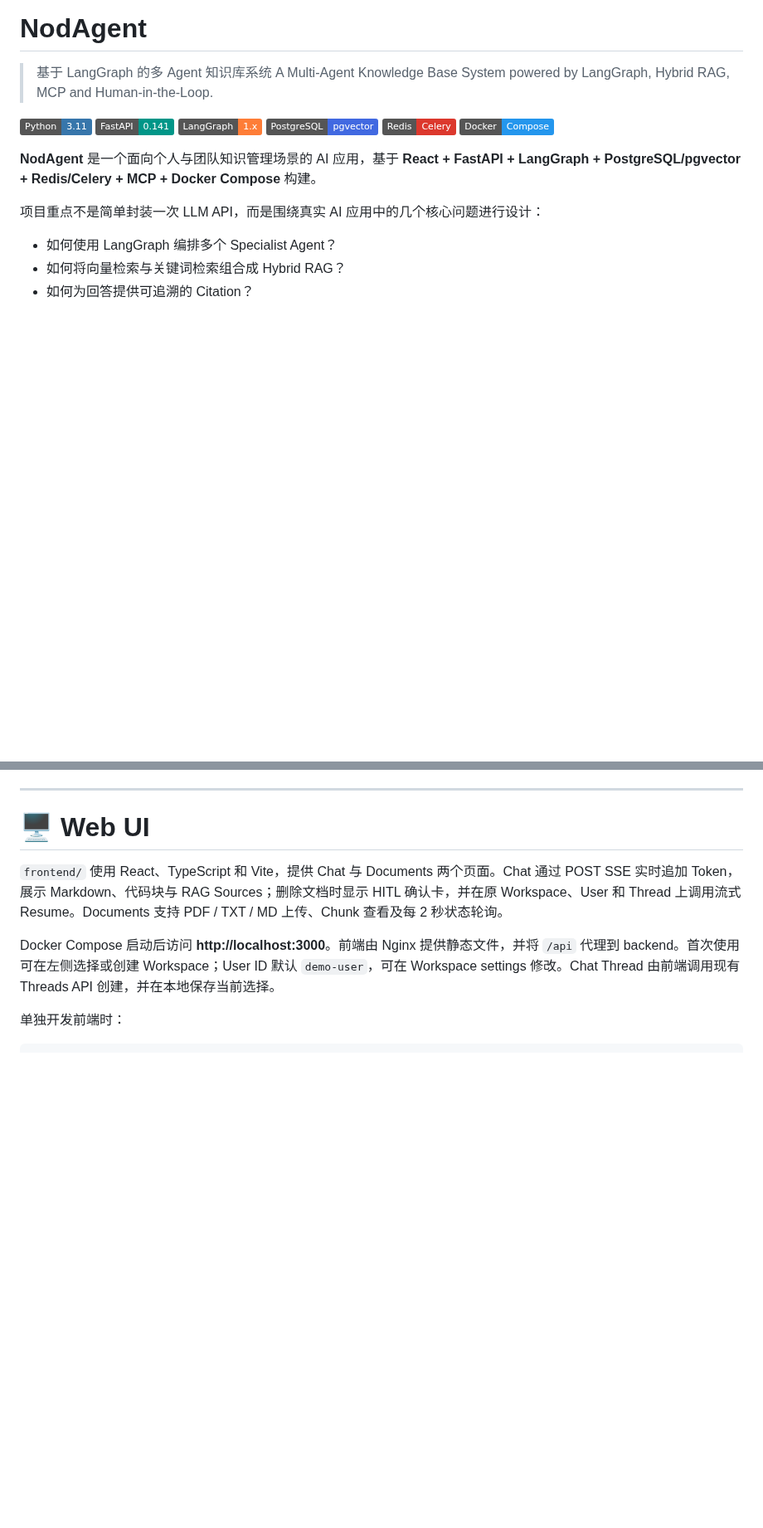
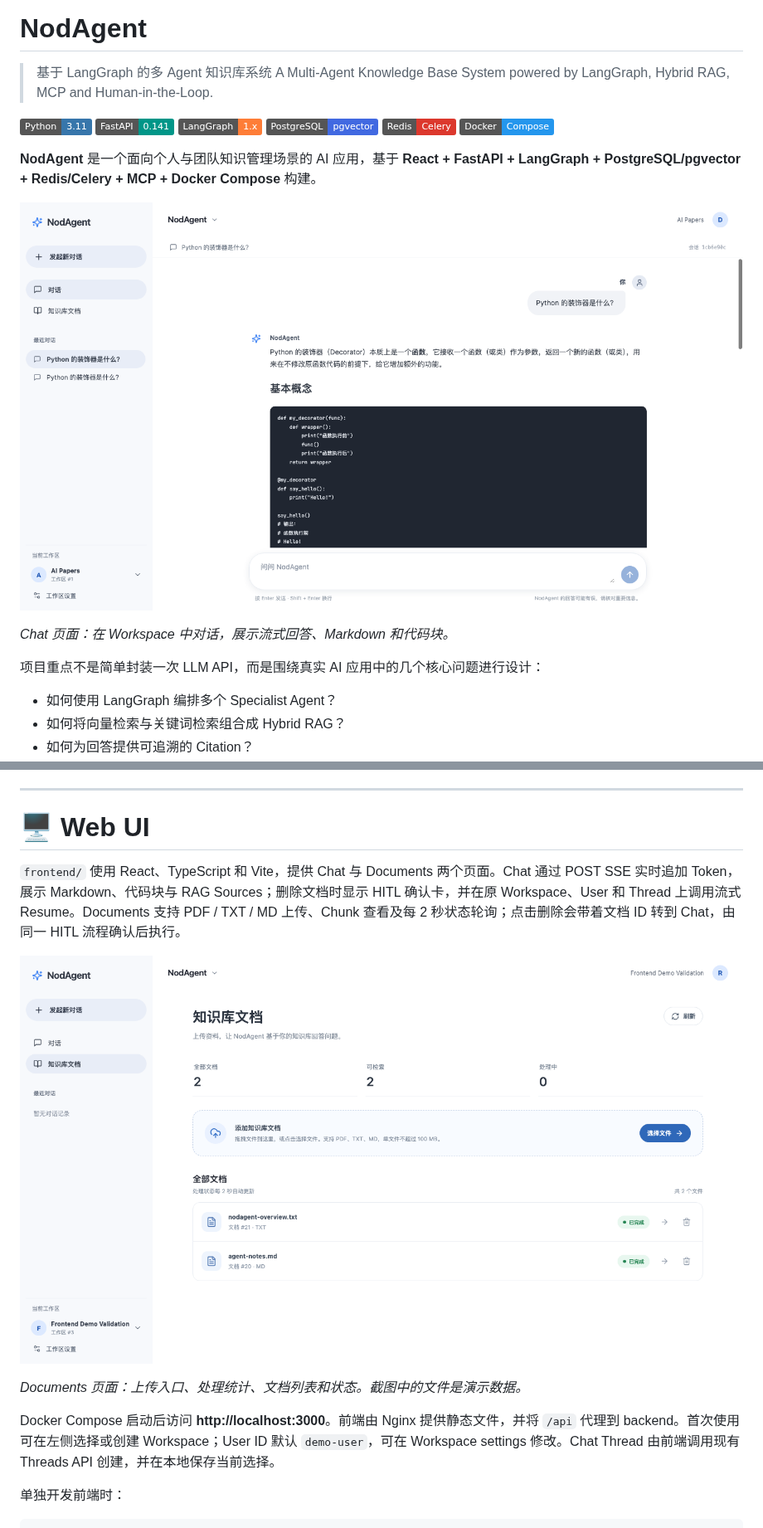
Before and after one commit to 21breeze/NodAgent, a Markdown page: README.md, 2 parts joined by grey strips. Shown at 83% size. GitHub-like rendering; pictures changed too: docs/images/web-chat.png (added), docs/images/web-documents.png (added); badges without logos; blank space fills up the shorter version.

```diff
--- a/README.md
+++ b/README.md
@@ -11,6 +11,10 @@
 ![Docker](https://img.shields.io/badge/Docker-Compose-2496ED?logo=docker\&logoColor=white)
 
 **NodAgent** 是一个面向个人与团队知识管理场景的 AI 应用，基于 **React + FastAPI + LangGraph + PostgreSQL/pgvector + Redis/Celery + MCP + Docker Compose** 构建。
+
+![NodAgent 聊天界面：Markdown 与代码块](docs/images/web-chat.png)
+
+*Chat 页面：在 Workspace 中对话，展示流式回答、Markdown 和代码块。*
 
 项目重点不是简单封装一次 LLM API，而是围绕真实 AI 应用中的几个核心问题进行设计：
 
@@ -666,7 +675,11 @@ done
 
 # 🖥 Web UI
 
-`frontend/` 使用 React、TypeScript 和 Vite，提供 Chat 与 Documents 两个页面。Chat 通过 POST SSE 实时追加 Token，展示 Markdown、代码块与 RAG Sources；删除文档时显示 HITL 确认卡，并在原 Workspace、User 和 Thread 上调用流式 Resume。Documents 支持 PDF / TXT / MD 上传、Chunk 查看及每 2 秒状态轮询。
+`frontend/` 使用 React、TypeScript 和 Vite，提供 Chat 与 Documents 两个页面。Chat 通过 POST SSE 实时追加 Token，展示 Markdown、代码块与 RAG Sources；删除文档时显示 HITL 确认卡，并在原 Workspace、User 和 Thread 上调用流式 Resume。Documents 支持 PDF / TXT / MD 上传、Chunk 查看及每 2 秒状态轮询；点击删除会带着文档 ID 转到 Chat，由同一 HITL 流程确认后执行。
+
+![NodAgent 文档管理界面：上传与处理状态](docs/images/web-documents.png)
+
+*Documents 页面：上传入口、处理统计、文档列表和状态。截图中的文件是演示数据。*
 
 Docker Compose 启动后访问 **http://localhost:3000**。前端由 Nginx 提供静态文件，并将 `/api` 代理到 backend。首次使用可在左侧选择或创建 Workspace；User ID 默认 `demo-user`，可在 Workspace settings 修改。Chat Thread 由前端调用现有 Threads API 创建，并在本地保存当前选择。
 
```
Also changed, not shown: other parts of README.md (+5 -0 lines), 11 other files.
